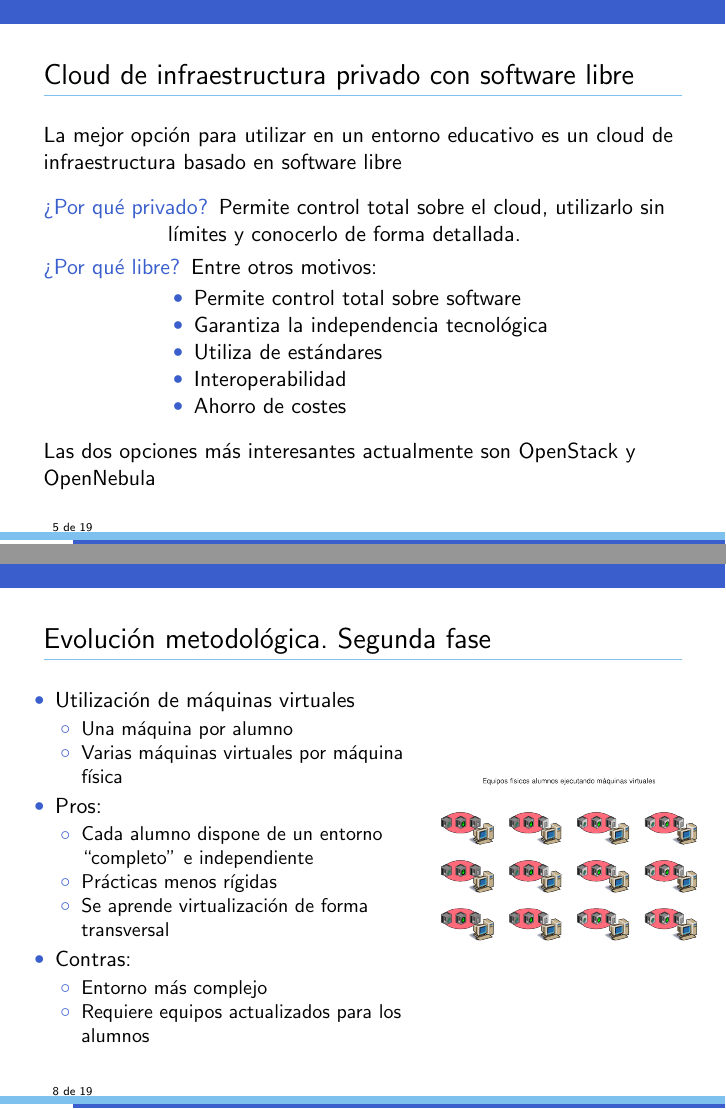
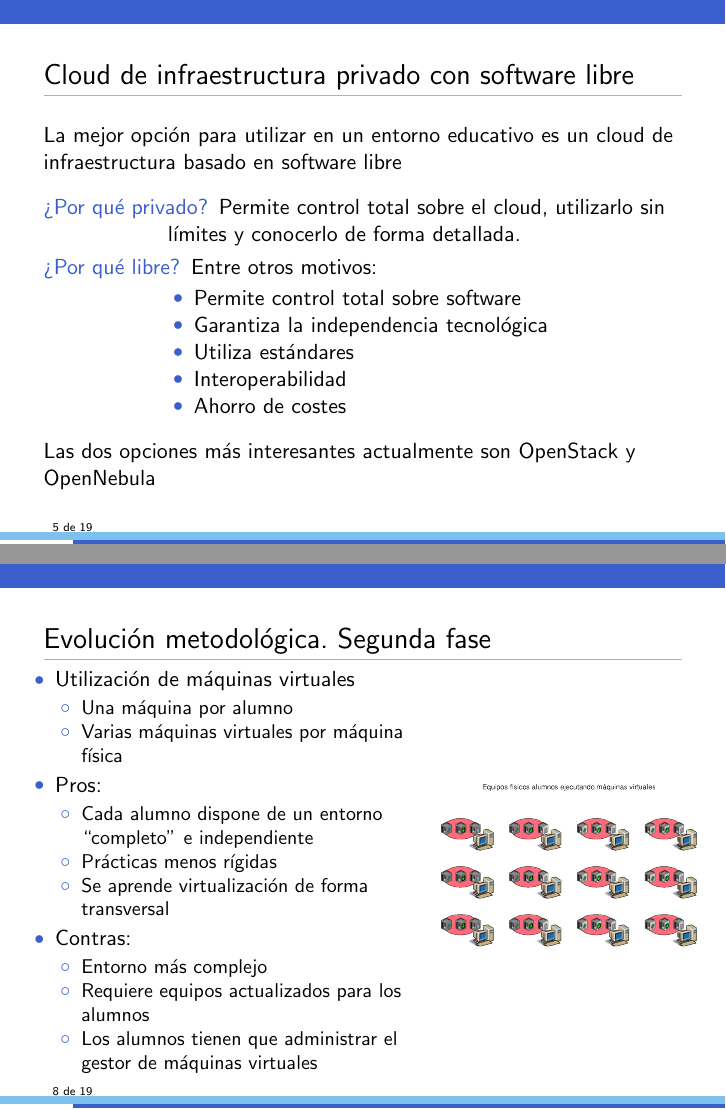
Before and after one commit to pi-fp-cloud/presentaciones, LaTeX slides (src/iaas-educacion.tex): pages 5 and 8 of 19, joined at a grey line. Compiled offline with pdfLaTeX.

Commit message:
Pequeñas correcciones

```diff
--- a/src/iaas-educacion.tex
+++ b/src/iaas-educacion.tex
@@ -90,7 +90,7 @@ Aquí nos centraremos en la utilización de IaaS en las enseñanzas de informát
     \begin{itemize}
     \item Permite control total sobre software
     \item Garantiza la independencia tecnológica
-    \item Utiliza  de estándares
+    \item Utiliza estándares
     \item Interoperabilidad
     \item Ahorro de costes
     \end{itemize}
@@ -169,6 +169,8 @@ Las dos opciones más interesantes actualmente son OpenStack y OpenNebula
       \begin{itemize}
       \item Entorno más complejo
       \item Requiere equipos actualizados para los alumnos
+      \item Los alumnos tienen que administrar el gestor de máquinas
+        virtuales
       \end{itemize}
     \end{itemize}
     \column{.4\textwidth}
```
